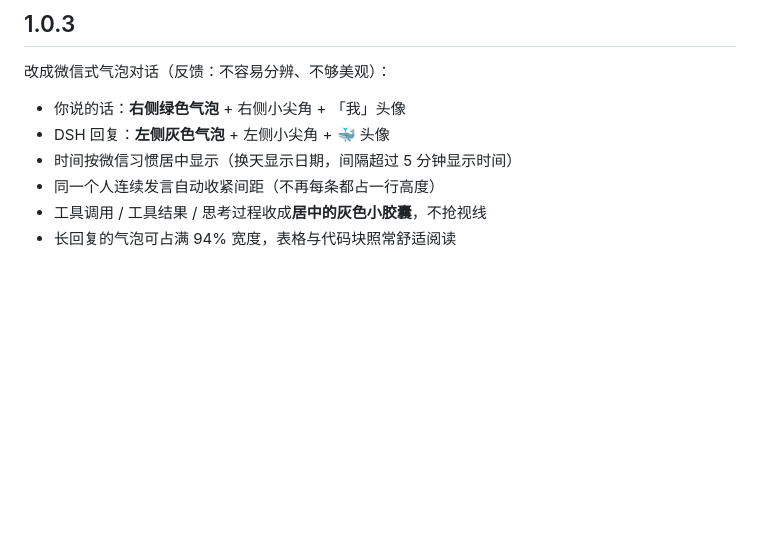
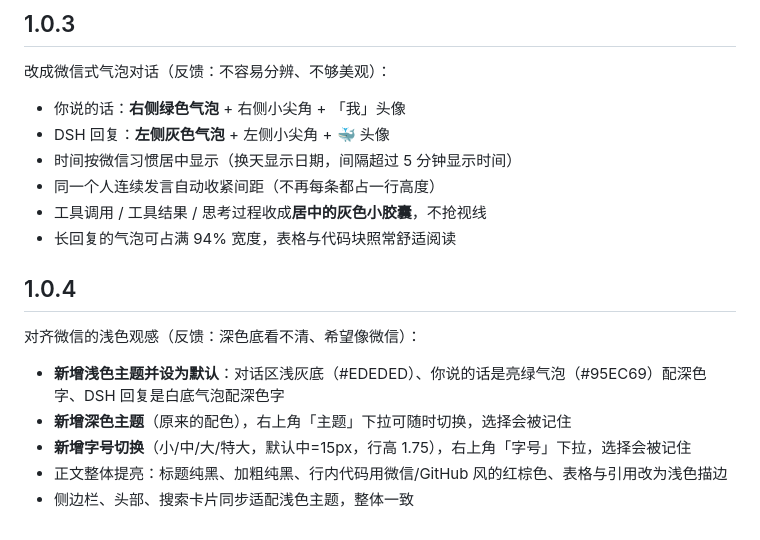
Before and after one commit to xiao0xueAI/dsh-history-viewer, a Markdown page: CHANGELOG.md, the part around the change. GitHub-like rendering; blank space fills up the shorter version.

Commit message:
feat(ui): light (WeChat-like) theme by default + font size switcher

```diff
--- a/CHANGELOG.md
+++ b/CHANGELOG.md
@@ -49,3 +49,11 @@ ender 被重复定义，导致打开会话时只有分页条、正文不显示
 - 同一个人连续发言自动收紧间距（不再每条都占一行高度）
 - 工具调用 / 工具结果 / 思考过程收成**居中的灰色小胶囊**，不抢视线
 - 长回复的气泡可占满 94% 宽度，表格与代码块照常舒适阅读
+## 1.0.4
+
+对齐微信的浅色观感（反馈：深色底看不清、希望像微信）：
+- **新增浅色主题并设为默认**：对话区浅灰底（#EDEDED）、你说的话是亮绿气泡（#95EC69）配深色字、DSH 回复是白底气泡配深色字
+- **新增深色主题**（原来的配色），右上角「主题」下拉可随时切换，选择会被记住
+- **新增字号切换**（小/中/大/特大，默认中=15px，行高 1.75），右上角「字号」下拉，选择会被记住
+- 正文整体提亮：标题纯黑、加粗纯黑、行内代码用微信/GitHub 风的红棕色、表格与引用改为浅色描边
+- 侧边栏、头部、搜索卡片同步适配浅色主题，整体一致
```
